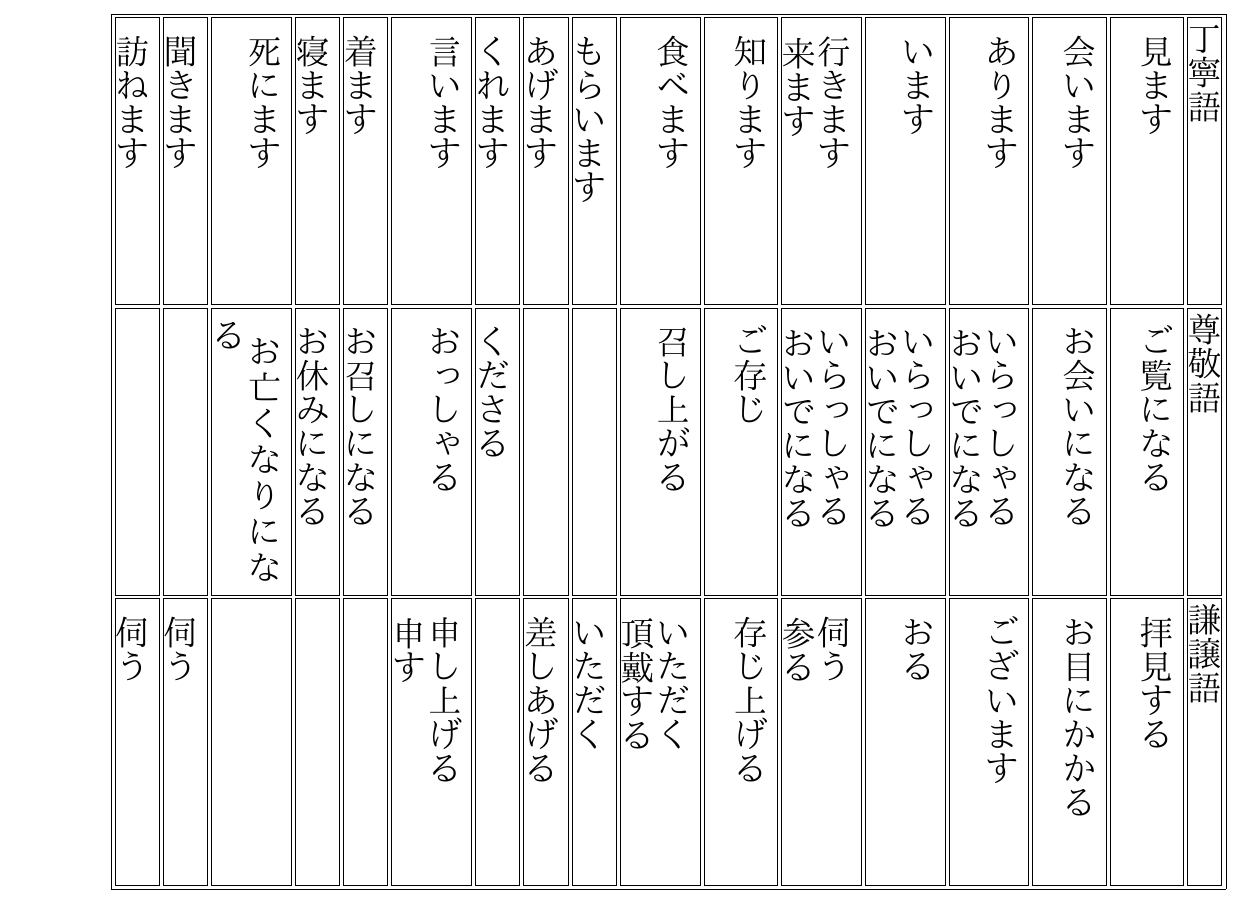
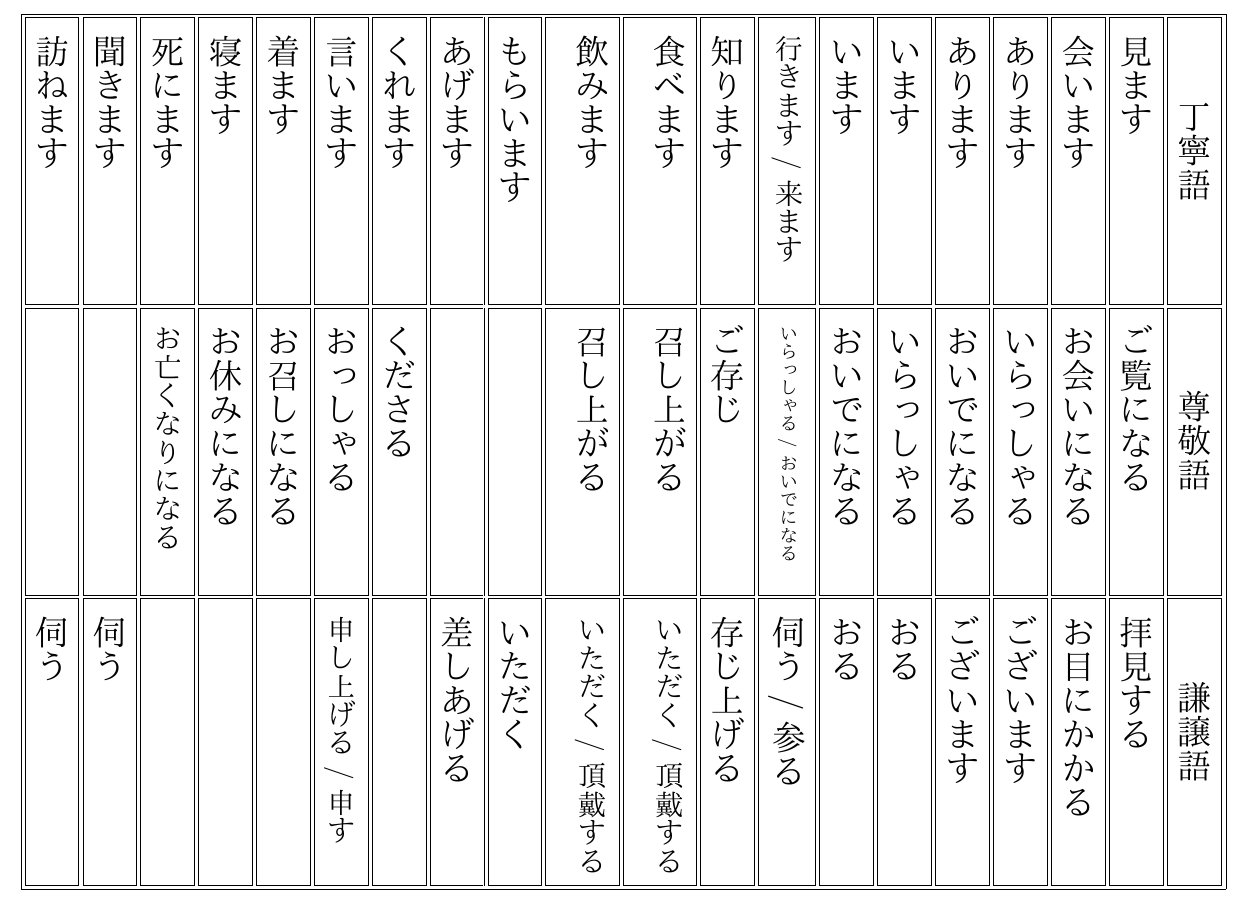
Before and after one commit to mchaver/study-sheets, a LaTeX document (latex-references/keigo/keigo.tex): part of the page, cut so that both start at the same text. The pictures show the PDF file latex-references/keigo/keigo.pdf that the author committed with the source.

Commit message:
Clean up Keigo example

```diff
--- a/latex-references/keigo/keigo.tex
+++ b/latex-references/keigo/keigo.tex
@@ -45,25 +50,34 @@
 \hcell(丁寧語) & \hcell(尊敬語) & \hcell(謙譲語)
 \tnewline
 
-\xcell(見ます \newline) & \xcell(ご覧になる) & \xcell(拝見する)
+\xcell(見ます) & \xcell(ご覧になる) & \xcell(拝見する)
 \tnewline
 
-\xcell(会います \newline) & \xcell(お会いになる) & \xcell(お目にかかる)
+\xcell(会います) & \xcell(お会いになる) & \xcell(お目にかかる)
 \tnewline
 
-\xcell(あります \newline) & \xcell(いらっしゃる \newline \hspace*{-.05cm} おいでになる) & \xcell(ございます)
+\xcell(あります) & \xcell(いらっしゃる) & \xcell(ございます)
 \tnewline
 
-\xcell(います \newline) & \xcell(いらっしゃる \newline  \hspace*{-.05cm} おいでになる) & \xcell(おる)
+\xcell(あります) & \xcell(おいでになる) & \xcell(ございます)
 \tnewline
 
-\xcell(行きます \newline \hspace*{-.05cm} 来ます) & \xcell(いらっしゃる \newline \hspace*{-.05cm} おいでになる) & \xcell(伺う \newline \hspace*{-.05cm} 参る)
+\xcell(います) & \xcell(いらっしゃる) & \xcell(おる)
 \tnewline
 
-\xcell(知ります \newline) & \xcell(ご存じ) & \xcell(存じ上げる)
+\xcell(います) & \xcell(おいでになる) & \xcell(おる)
 \tnewline
 
-\xcell(食べます) & \xcell(召し上がる) & \xcell(いただく \newline \hspace*{-.05cm} 頂戴する)
+\ncell(行きます / 来ます) & \scell(いらっしゃる / おいでになる) & \xcell(伺う / 参る)
+\tnewline
+
+\xcell(知ります) & \xcell(ご存じ) & \xcell(存じ上げる)
+\tnewline
+
+\xcell(食べます) & \xcell(召し上がる) & \ncell(いただく / 頂戴する)
+\tnewline
+
+\xcell(飲みます) & \xcell(召し上がる) & \ncell(いただく / 頂戴する)
 \tnewline
 
 \xcell(もらいます) & \xcell() & \xcell(いただく)
```
Also changed, not shown: README.md, latex-references/keigo/keigo.pdf, latex-references/keigo/keigo.tex (20 more changed lines).
